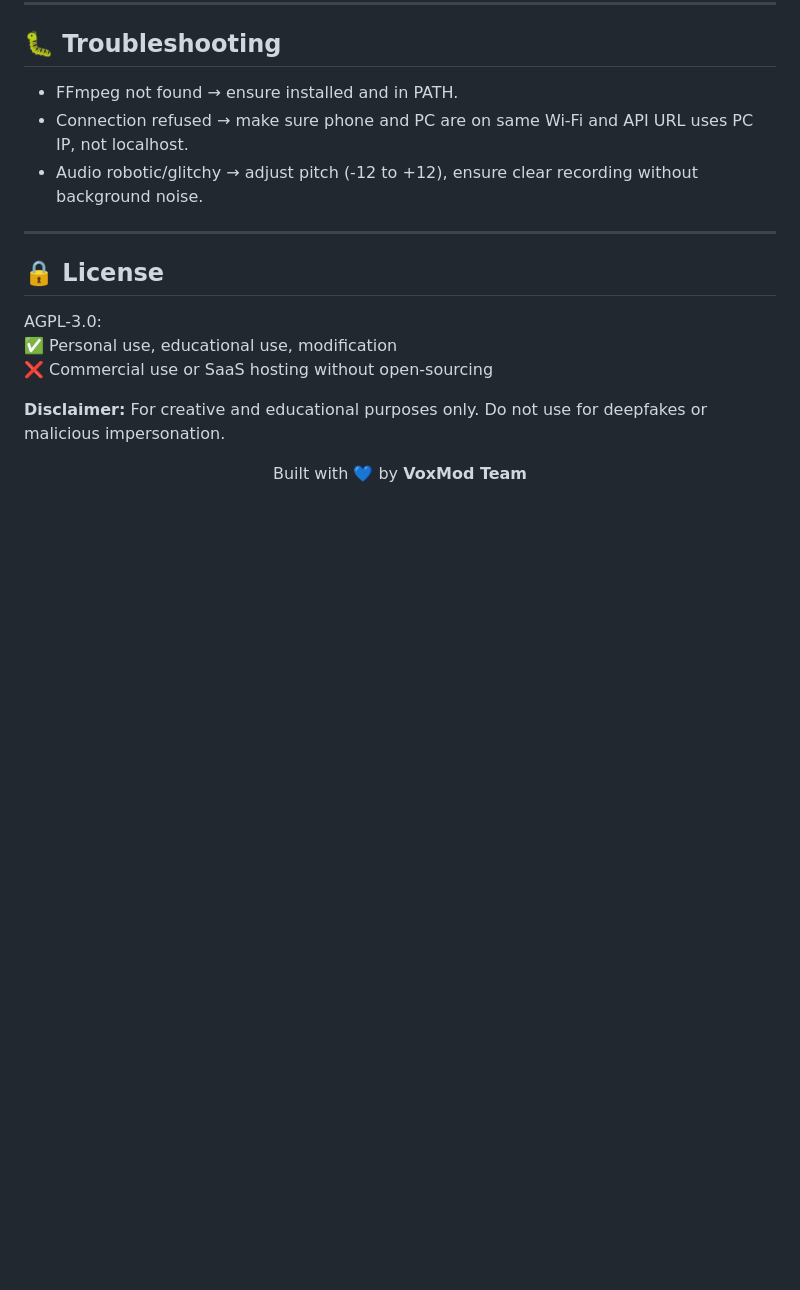
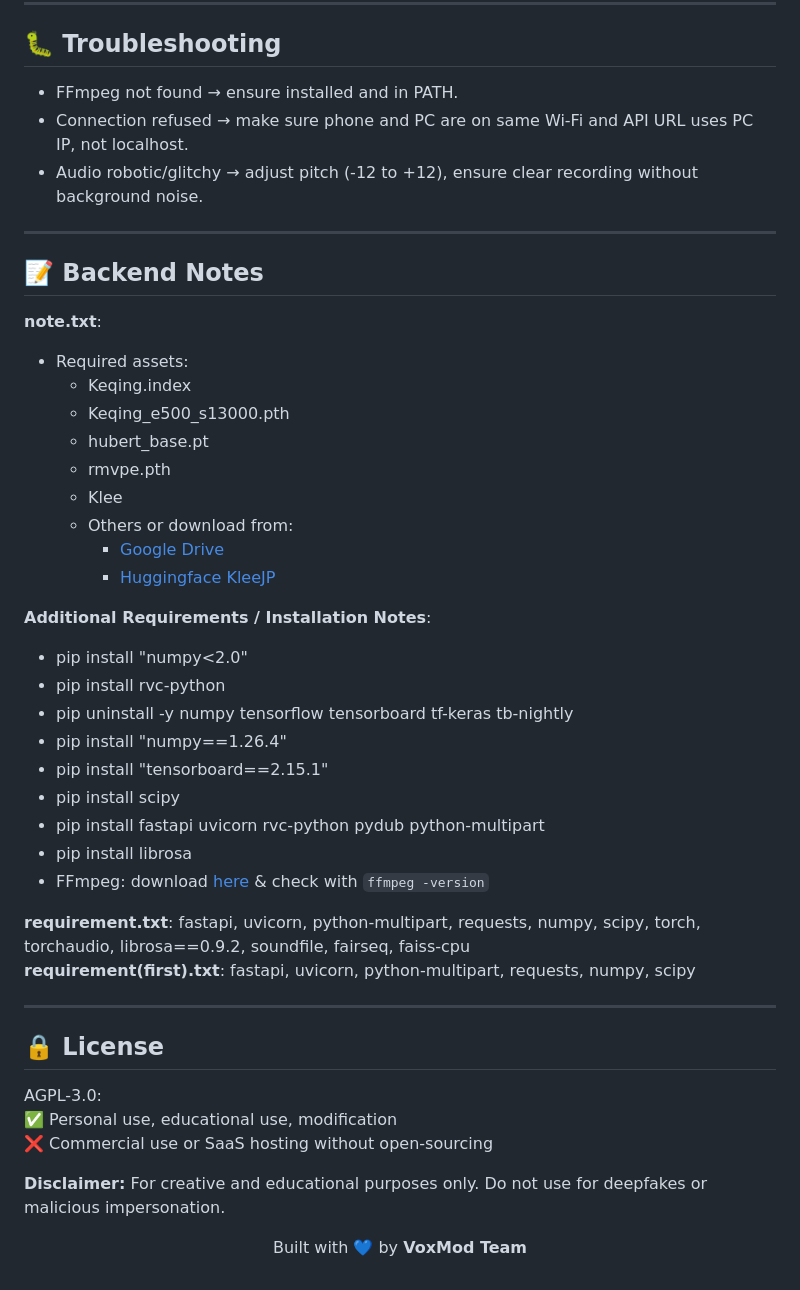
Before and after one commit to Faqih472/voxmod-voice-studio, a Markdown page: README.md, the part around one of its changes. Rendered like a GitHub page; blank space fills up the shorter version.

```diff
--- a/README.md
+++ b/README.md
@@ -114,6 +130,35 @@ Response: Returns processed `.wav` audio file.
 
 ---
 
+## 📝 Backend Notes
+
+**note.txt**:
+- Required assets:
+  - Keqing.index
+  - Keqing_e500_s13000.pth
+  - hubert_base.pt
+  - rmvpe.pth
+  - Klee
+  - Others or download from:
+    - [Google Drive](https://drive.google.com/drive/folders/1cGXv43h6hgYSjyCiJ1LKe9FEdCe0BhLB?usp=drive_link)
+    - [Huggingface KleeJP](https://huggingface.co/Kakao111/KleeJP/resolve/main/KleeJP.zip?download=true)
+
+**Additional Requirements / Installation Notes**:
+- pip install "numpy<2.0"
+- pip install rvc-python
+- pip uninstall -y numpy tensorflow tensorboard tf-keras tb-nightly
+- pip install "numpy==1.26.4"
+- pip install "tensorboard==2.15.1"
+- pip install scipy
+- pip install fastapi uvicorn rvc-python pydub python-multipart
+- pip install librosa
+- FFmpeg: download [here](https://www.gyan.dev/ffmpeg/builds/) & check with `ffmpeg -version`
+
+**requirement.txt**: fastapi, uvicorn, python-multipart, requests, numpy, scipy, torch, torchaudio, librosa==0.9.2, soundfile, fairseq, faiss-cpu
+**requirement(first).txt**: fastapi, uvicorn, python-multipart, requests, numpy, scipy
+
+---
+
 ## 🔒 License
 
 AGPL-3.0:
```
Also changed, not shown: other parts of README.md (+35 -19 lines).
